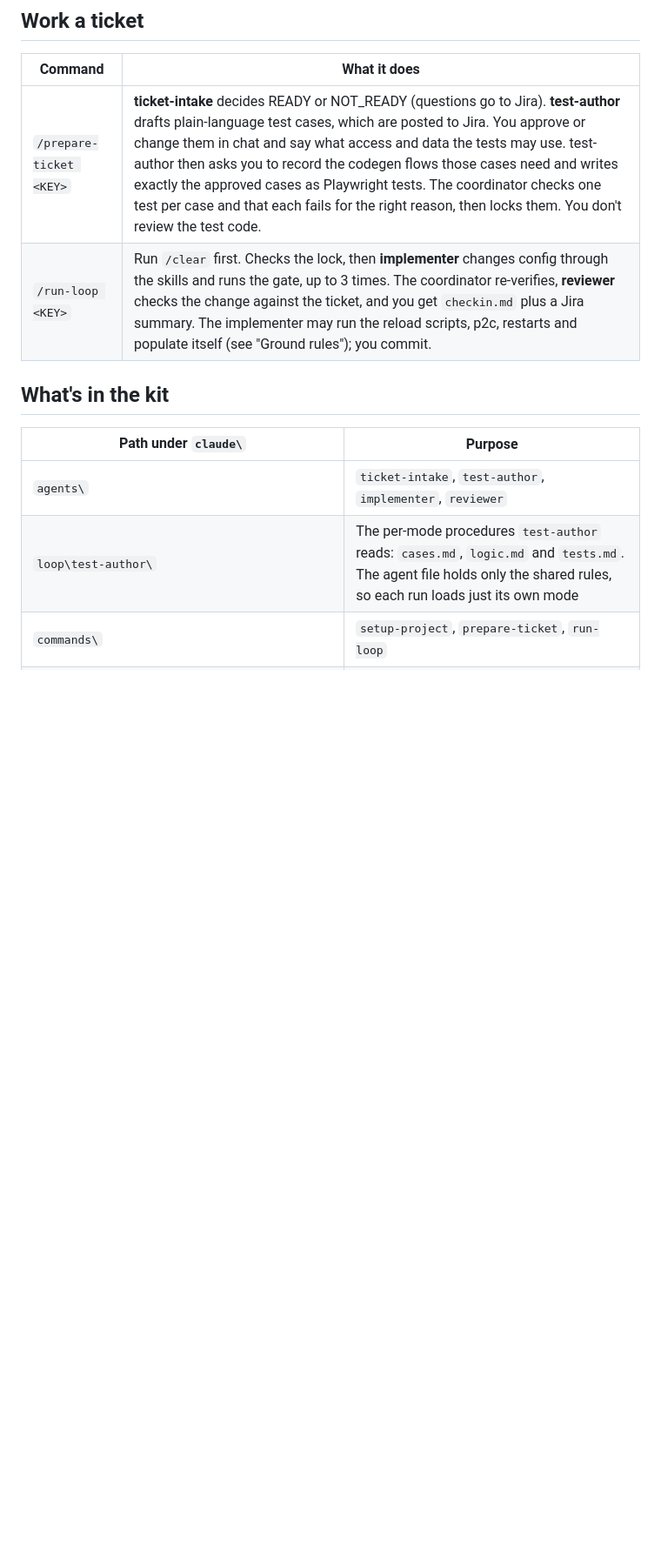
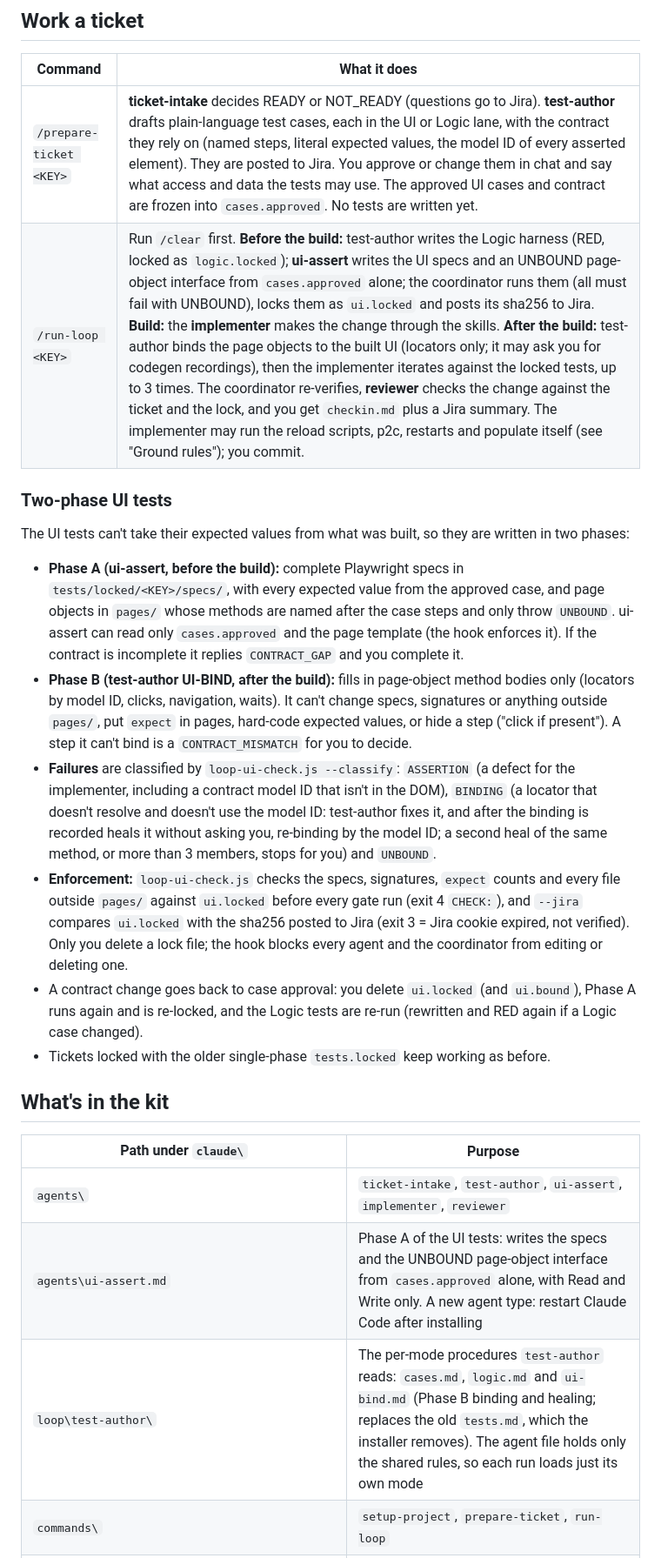
Before and after one commit to matcheler/e2sc-test, a Markdown page: agent-loop-toolkit/README.md, the part around one of its changes. Shown at 87% size. Rendered like a GitHub page; blank space fills up the shorter version.

Commit message:
added ui-assert agent

```diff
--- a/agent-loop-toolkit/README.md
+++ b/agent-loop-toolkit/README.md
@@ -47,12 +49,22 @@ It works through these steps:
 ## Work a ticket
 | Command | What it does |
 |---|---|
-| `/prepare-ticket <KEY>` | **ticket-intake** decides READY or NOT_READY (questions go to Jira). **test-author** drafts plain-language test cases, which are posted to Jira. You approve or change them in chat and say what access and data the tests may use. test-author then asks you to record the codegen flows those cases need and writes exactly the approved cases as Playwright tests. The coordinator checks one test per case and that each fails for the right reason, then locks them. You don't review the test code. |
-| `/run-loop <KEY>` | Run `/clear` first. Checks the lock, then **implementer** changes config through the skills and runs the gate, up to 3 times. The coordinator re-verifies, **reviewer** checks the change against the ticket, and you get `checkin.md` plus a Jira summary. The implementer may run the reload scripts, p2c, restarts and populate itself (see "Ground rules"); you commit. |
+| `/prepare-ticket <KEY>` | **ticket-intake** decides READY or NOT_READY (questions go to Jira). **test-author** drafts plain-language test cases, each in the UI or Logic lane, with the contract they rely on (named steps, literal expected values, the model ID of every asserted element). They are posted to Jira. You approve or change them in chat and say what access and data the tests may use. The approved UI cases and contract are frozen into `cases.approved`. No tests are written yet. |
+| `/run-loop <KEY>` | Run `/clear` first. **Before the build:** test-author writes the Logic harness (RED, locked as `logic.locked`); **ui-assert** writes the UI specs and an UNBOUND page-object interface from `cases.approved` alone; the coordinator runs them (all must fail with UNBOUND), locks them as `ui.locked` and posts its sha256 to Jira. **Build:** the **implementer** makes the change through the skills. **After the build:** test-author binds the page objects to the built UI (locators only; it may ask you for codegen recordings), then the implementer iterates against the locked tests, up to 3 times. The coordinator re-verifies, **reviewer** checks the change against the ticket and the lock, and you get `checkin.md` plus a Jira summary. The implementer may run the reload scripts, p2c, restarts and populate itself (see "Ground rules"); you commit. |
+
+### Two-phase UI tests
+The UI tests can't take their expected values from what was built, so they are written in two phases:
+- **Phase A (ui-assert, before the build):** complete Playwright specs in `tests/locked/<KEY>/specs/`, with every expected value from the approved case, and page objects in `pages/` whose methods are named after the case steps and only throw `UNBOUND`. ui-assert can read only `cases.approved` and the page template (the hook enforces it). If the contract is incomplete it replies `CONTRACT_GAP` and you complete it.
+- **Phase B (test-author UI-BIND, after the build):** fills in page-object method bodies only (locators by model ID, clicks, navigation, waits). It can't change specs, signatures or anything outside `pages/`, put `expect` in pages, hard-code expected values, or hide a step ("click if present"). A step it can't bind is a `CONTRACT_MISMATCH` for you to decide.
+- **Failures** are classified by `loop-ui-check.js --classify`: `ASSERTION` (a defect for the implementer, including a contract model ID that isn't in the DOM), `BINDING` (a locator that doesn't resolve and doesn't use the model ID: test-author fixes it, and after the binding is recorded heals it without asking you, re-binding by the model ID; a second heal of the same method, or more than 3 members, stops for you) and `UNBOUND`.
+- **Enforcement:** `loop-ui-check.js` checks the specs, signatures, `expect` counts and every file outside `pages/` against `ui.locked` before every gate run (exit 4 `CHECK:`), and `--jira` compares `ui.locked` with the sha256 posted to Jira (exit 3 = Jira cookie expired, not verified). Only you delete a lock file; the hook blocks every agent and the coordinator from editing or deleting one.
+- A contract change goes back to case approval: you delete `ui.locked` (and `ui.bound`), Phase A runs again and is re-locked, and the Logic tests are re-run (rewritten and RED again if a Logic case changed).
+- Tickets locked with the older single-phase `tests.locked` keep working as before.
 
 ## What's in the kit
 | Path under `claude\` | Purpose |
 |---|---|
-| `agents\` | `ticket-intake`, `test-author`, `implementer`, `reviewer` |
-| `loop\test-author\` | The per-mode procedures `test-author` reads: `cases.md`, `logic.md` and `tests.md`. The agent file holds only the shared rules, so each run loads just its own mode |
+| `agents\` | `ticket-intake`, `test-author`, `ui-assert`, `implementer`, `reviewer` |
+| `agents\ui-assert.md` | Phase A of the UI tests: writes the specs and the UNBOUND page-object interface from `cases.approved` alone, with Read and Write only. A new agent type: restart Claude Code after installing |
+| `loop\test-author\` | The per-mode procedures `test-author` reads: `cases.md`, `logic.md` and `ui-bind.md` (Phase B binding and healing; replaces the old `tests.md`, which the installer removes). The agent file holds only the shared rules, so each run loads just its own mode |
 | `commands\` | `setup-project`, `prepare-ticket`, `run-loop` |
```
Also changed, not shown: other parts of agent-loop-toolkit/README.md (+11 -7 lines), agent-loop-toolkit/docs/agent-loop-diagram.png, 18 other files.
